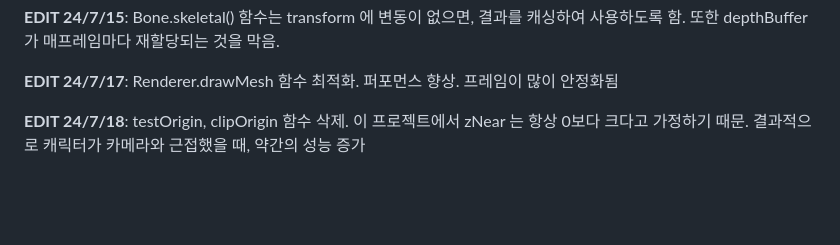
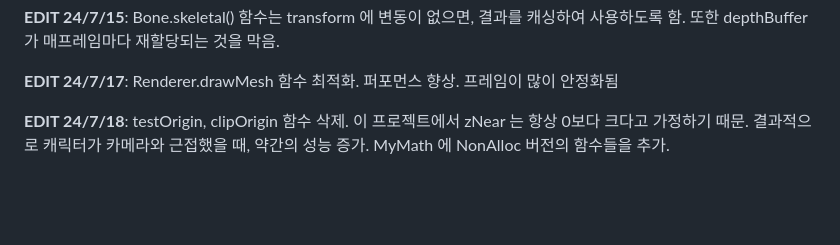
Before and after one commit to teumal/rendererJS, a Markdown page: README.md, the part around the change. Rendered like a GitHub page.

```diff
--- a/README.md
+++ b/README.md
@@ -46,7 +46,8 @@ const result1 = u.add(v.sub(w) ); // u + (v-w)
 
 **EDIT 24/7/17**: Renderer.drawMesh 함수 최적화. 퍼포먼스 향상. 프레임이 많이 안정화됨
 
-**EDIT 24/7/18**: testOrigin, clipOrigin 함수 삭제. 이 프로젝트에서 zNear 는 항상 0보다 크다고 가정하기 때문. 결과적으로 캐릭터가 카메라와 근접했을 때, 약간의 성능 증가
+**EDIT 24/7/18**: testOrigin, clipOrigin 함수 삭제. 이 프로젝트에서 zNear 는 항상 0보다 크다고 가정하기 때문. 결과적으로 캐릭터가 카메라와 근접했을 때, 약간의 성능 증가.
+MyMath 에 NonAlloc 버전의 함수들을 추가.
 
 <br>
 <br>
```
